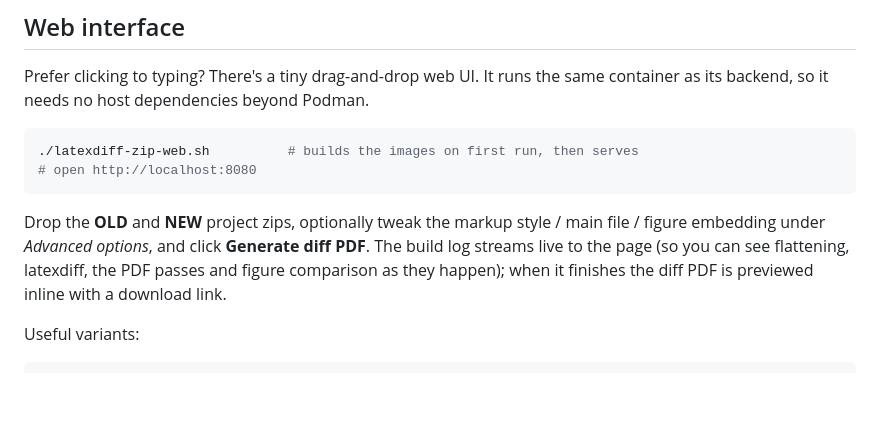
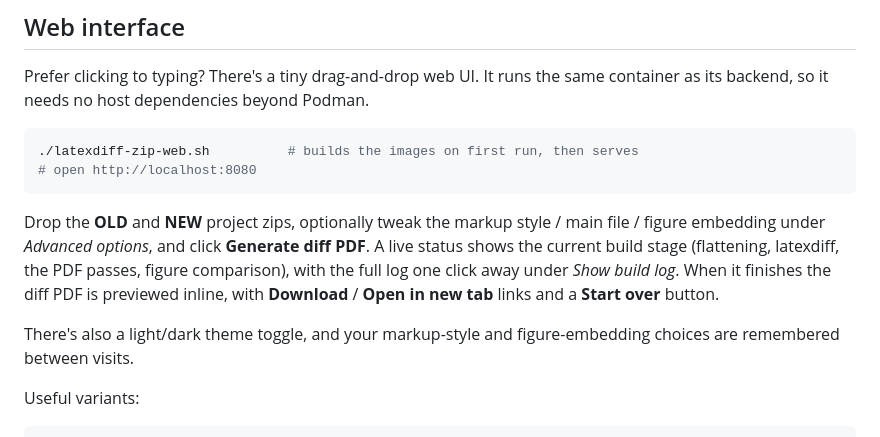
Before and after one commit to toftul/latexdiff-zip, a Markdown page: README.md, the part around the change. Rendered like a GitHub page; blank space fills up the shorter version.

```diff
--- a/README.md
+++ b/README.md
@@ -138,9 +138,13 @@ container as its backend, so it needs no host dependencies beyond Podman.
 
 Drop the **OLD** and **NEW** project zips, optionally tweak the markup style /
 main file / figure embedding under *Advanced options*, and click **Generate diff
-PDF**. The build log streams live to the page (so you can see flattening,
-latexdiff, the PDF passes and figure comparison as they happen); when it finishes
-the diff PDF is previewed inline with a download link.
+PDF**. A live status shows the current build stage (flattening, latexdiff, the PDF
+passes, figure comparison), with the full log one click away under *Show build
+log*. When it finishes the diff PDF is previewed inline, with **Download** /
+**Open in new tab** links and a **Start over** button.
+
+There's also a light/dark theme toggle, and your markup-style and figure-embedding
+choices are remembered between visits.
 
 Useful variants:
 
```
